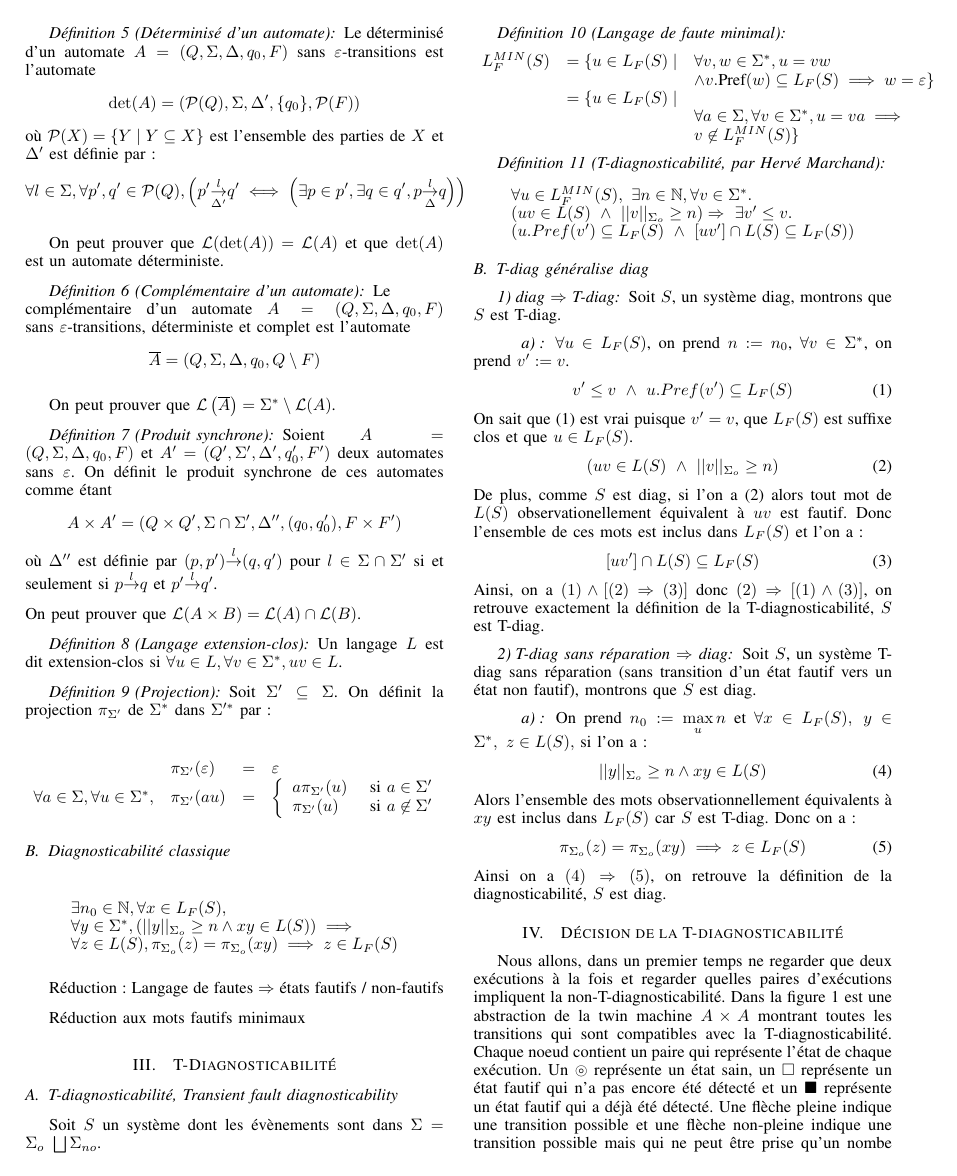
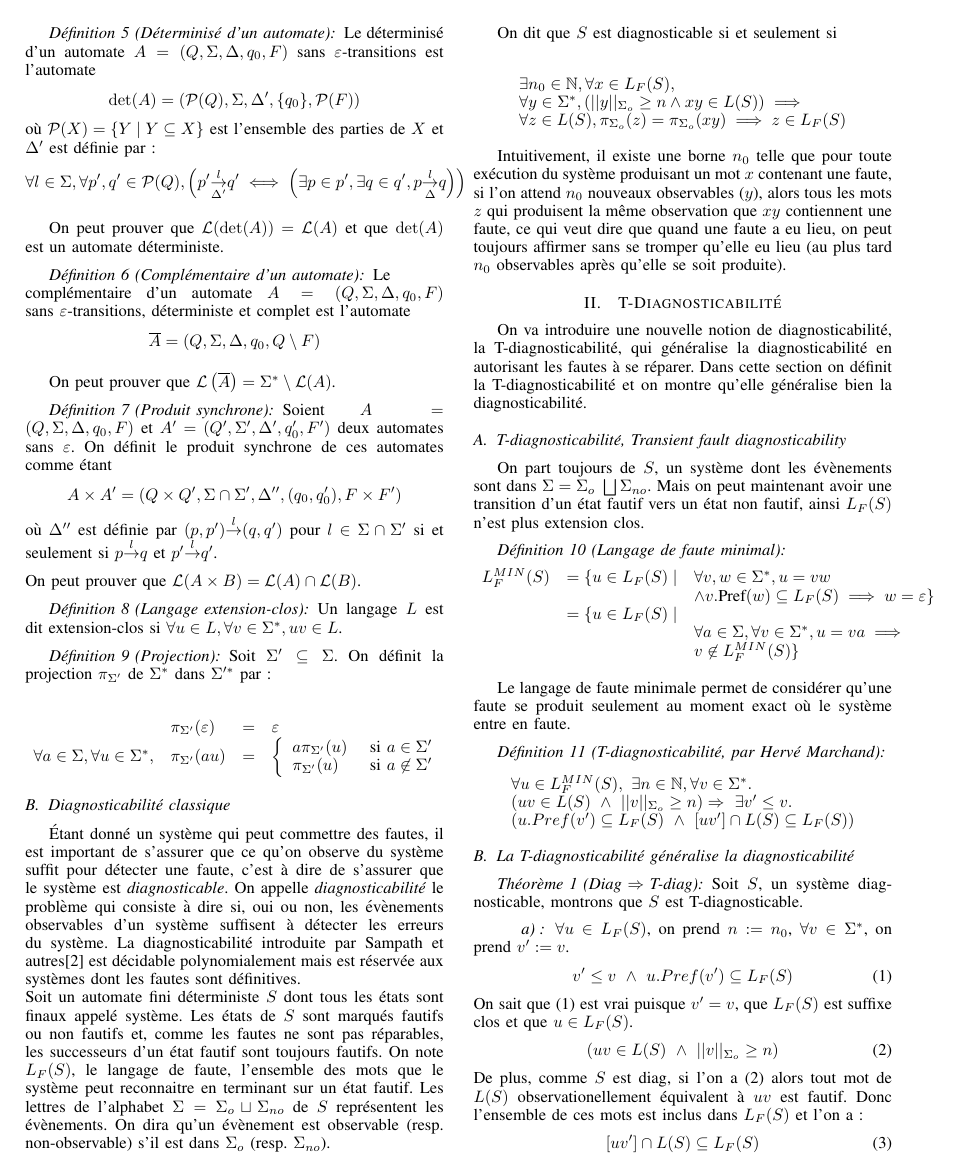
Before and after one commit to xavierm02/Projet-M1, a LaTeX paper (rapport_final/bare_conf.tex): page 2 of 4 before the commit and page 2 of 5 after it. Compiled offline with pdfLaTeX.

Commit message:
commit pour voir si merge passe

```diff
--- a/rapport_final/bare_conf.tex
+++ b/rapport_final/bare_conf.tex
@@ -542,8 +542,11 @@ a\pi_{\Sigma'}(u) &\text{ si } a \in \Sigma'\\
 \end{mydef}
 
 \subsection{Diagnosticabilité classique}
+\'Etant donné un système qui peut commettre des fautes, il est important de s'assurer que ce qu'on observe du système suffit pour détecter une faute, c'est à dire de s'assurer que le système est \emph{diagnosticable}. On appelle \emph{diagnosticabilité} le problème qui consiste à dire si, oui ou non, les évènements observables d'un système suffisent à détecter les erreurs du système. La diagnosticabilité introduite par Sampath et autres\cite{SamSRST96} est décidable polynomialement mais est réservée aux systèmes dont les fautes sont définitives.
+\newline
+Soit un automate fini d\'eterministe $S$ dont tous les états sont finaux appel\'e syst\`eme. Les états de $S$ sont marqués fautifs ou non fautifs et, comme les fautes ne sont pas réparables, les successeurs d'un état fautif sont toujours fautifs. On note  $L_F(S)$, le langage de faute, l'ensemble des mots que le système peut reconnaitre en terminant sur un état fautif. Les lettres de l'alphabet $\Sigma=\Sigma_o\sqcup \Sigma_{no}$ de $S$ représentent les évènements. On dira qu'un \'ev\`enement est observable (resp. non-observable) s'il est dans $\Sigma_o$ (resp. $\Sigma_{no}$).
 
-
+On dit que $S$ est diagnosticable si et seulement si
 
 $$\begin{array}{l}
 \exists n_0 \in \mathbb N, \forall x \in L_F(S),\\
@@ -551,16 +554,18 @@ $$\begin{array}{l}
 \forall z \in L(S), \pi_{\Sigma_o}(z)=\pi_{\Sigma_o}(xy) \implies z \in L_F(S)
 \end{array}$$
 
-R\'eduction : Langage de fautes $\Rightarrow$ \'etats fautifs / non-fautifs
+Intuitivement, il existe une borne $n_0$ telle que pour toute ex\'ecution du système produisant un mot $x$ contenant une faute, si l'on attend $n_0$ nouveaux observables ($y$), alors tous les mots $z$ qui produisent la m\^eme observation que $xy$ contiennent une faute, ce qui veut dire que quand une faute a eu lieu, on peut toujours affirmer sans se tromper qu'elle eu lieu (au plus tard $n_0$ observables après qu'elle se soit produite).
 
-R\'eduction aux mots fautifs minimaux
+%R\'eduction : Langage de fautes $\Rightarrow$ \'etats fautifs / non-fautifs
+
+%R\'eduction aux mots fautifs minimaux
 
 \section{T-Diagnosticabilité}
 
-
+On va introduire une nouvelle notion de diagnosticabilité, la T-diagnosticabilité,  qui généralise la diagnosticabilité en autorisant les fautes à se réparer. Dans cette section on définit la T-diagnosticabilité et on montre qu'elle généralise bien la diagnosticabilité.
 
 \subsection{T-diagnosticabilité, Transient fault diagnosticability}
-Soit $S$ un système dont les évènements sont dans $\Sigma = \Sigma_o \ \bigsqcup \Sigma_{no}$.
+On part toujours de $S$, un système dont les évènements sont dans $\Sigma = \Sigma_o \ \bigsqcup \Sigma_{no}$. Mais on peut maintenant avoir une transition d'un état fautif vers un état non fautif, ainsi $L_F(S)$ n'est plus extension clos.
 
 \begin{mydef}[Langage de faute minimal]
 $$\begin{array}{lll}
@@ -572,6 +577,8 @@ L_{F}^{MIN}(S)&=\{u \in L_F(S) \mid & \forall v,w \in \Sigma^*, u = vw \\
 \end{array}$$
 \end{mydef}
 
+Le langage de faute minimale permet de considérer qu'une faute se produit seulement au moment exact où le système entre en faute.
+
 \begin{mydef}[T-diagnosticabilité, par Hervé Marchand]
 
 $$\begin{array}{l}
@@ -581,11 +588,11 @@ $$\begin{array}{l}
 \end{array}$$
 \end{mydef}
 
-\subsection{T-diag généralise diag}
+\subsection{La T-diagnosticabilité généralise la diagnosticabilité}
 
-\subsubsection{diag $\Rightarrow$ T-diag}
+\begin{myth}[Diag $\Rightarrow$ T-diag]
 
-Soit $S$, un système diag, montrons que $S$ est T-diag.
+Soit $S$, un système diagnosticable, montrons que $S$ est T-diagnosticable.
 \paragraph{}
 \noindent $\forall u \in L_{F}(S)$, on prend $n := n_0$, $\forall v \in \Sigma^*$, on prend $v' := v$.
 \begin{equation}
@@ -599,9 +606,10 @@ De plus, comme $S$ est diag, si l'on a (2) alors tout mot de $L(S)$ observatione
 \begin{equation}
 [uv'] \cap L(S) \subseteq L_F(S)
 \end{equation}
-Ainsi, on a $(1) \wedge [ (2)  \Rightarrow (3) ]$ donc $(2)  \Rightarrow [ (1) \wedge (3) ]$, on retrouve exactement la définition de la T-diagnosticabilité, $S$ est T-diag.
-\subsubsection{T-diag sans r\'eparation $\Rightarrow$ diag}
-Soit $S$, un système T-diag sans réparation (sans transition d'un état fautif vers un état non fautif), montrons que $S$ est diag.
+Ainsi, on a $(1) \wedge [ (2)  \Rightarrow (3) ]$ donc $(2)  \Rightarrow [ (1) \wedge (3) ]$, on retrouve exactement la définition de la T-diagnosticabilité, $S$ est T-diagnosticable.
+\end{myth}
+\begin{myth}[T-diag sans r\'eparation $\Rightarrow$ diag]
+Soit $S$, un système T-diag sans réparation (sans transition d'un état fautif vers un état non fautif), montrons que $S$ est diagnosticable.
 \paragraph{}
 \noindent On prend $n_0:= \max\limits_{u} n$ et
 $\forall x \in L_F(S),\ y \in \Sigma^*,\ z \in L(S),$ si l'on a :
@@ -612,8 +620,8 @@ Alors l'ensemble des mots observationnellement équivalents à $xy$ est inclus d
 \begin{equation}
  \pi_{\Sigma_o}(z)=\pi_{\Sigma_o}(xy) \implies z \in L_F(S)
 \end{equation}
-Ainsi on a $(4) \Rightarrow (5)$, on retrouve la définition de la diagnosticabilité, $S$ est diag.
-
+Ainsi on a $(4) \Rightarrow (5)$, on retrouve la définition de la diagnosticabilité, $S$ est diagnosticable.
+\end{myth}
 \section{Décision de la T-diagnosticabilité}
 \begin{figure}
 \caption{Description des paires d'excécutions compatibles avec la T-diagnosticabilité}
```
Also changed, not shown: rapport_final/bare_conf.tex (6 more changed lines).
